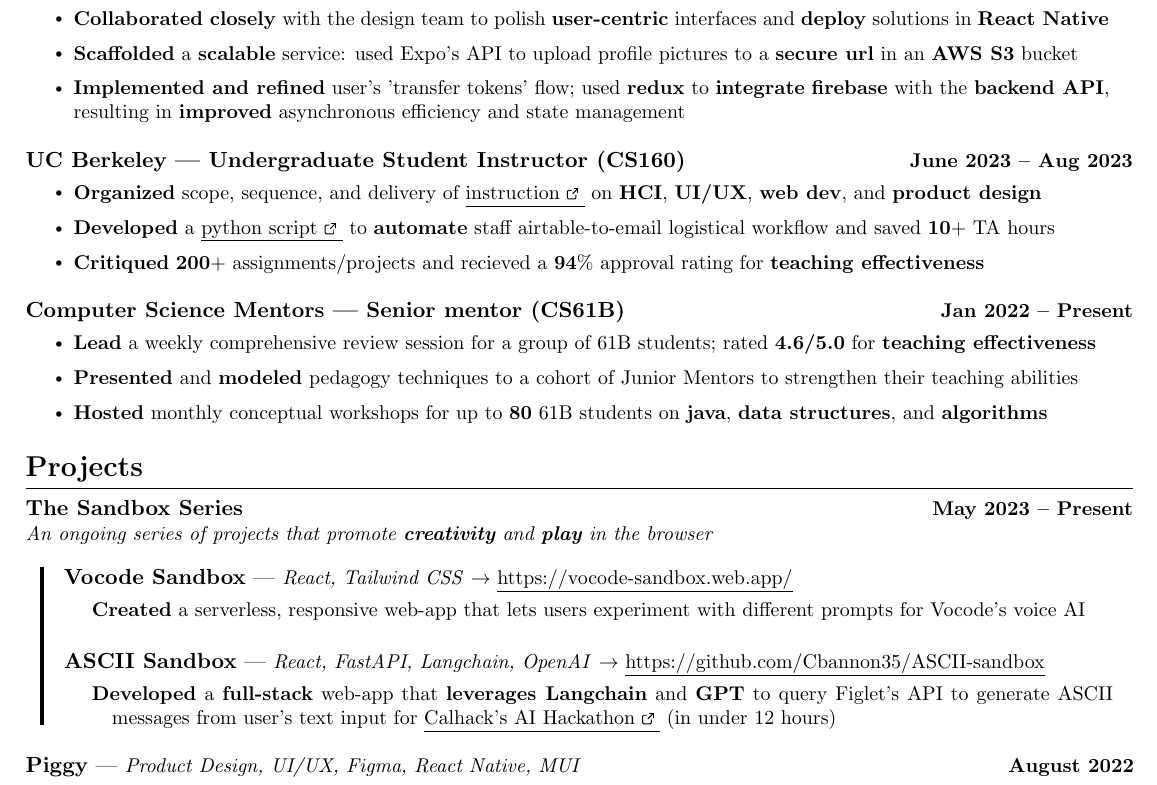
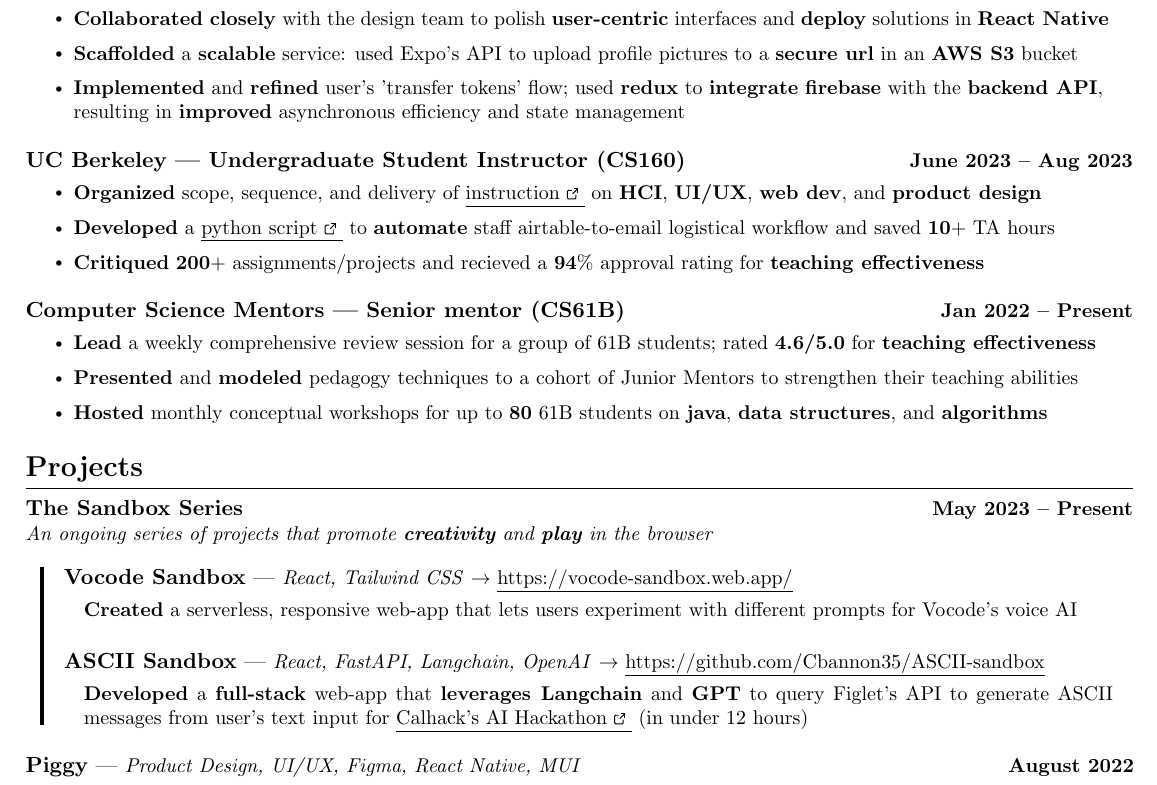
Before and after one commit to Cbannon35/resume, a LaTeX CV (resume.tex): part of the page, cut so that both start at the same text. Compiled offline with pdfLaTeX.

Commit message:
fixed indentation

```diff
--- a/resume.tex
+++ b/resume.tex
@@ -115,7 +115,7 @@
 }
 
 \newcommand{\resumeItemTabbed}[1]{
-  \setlength{\itemindent}{-10pt}
+  \setlength{\itemindent}{0pt}
   \item\small{
     {#1 \vspace{1pt}}
   }
@@ -163,7 +163,7 @@
 \newcommand{\resumeSubHeadingListEnd}{\end{itemize}}
 \newcommand{\resumeItemListStart}{\begin{itemize}}
 \newcommand{\resumeItemListEnd}{\end{itemize}\vspace{-2pt}}
-\newcommand{\resumeItemListStartIndent}{\begin{description}}
+\newcommand{\resumeItemListStartIndent}{\begin{description}[leftmargin={10pt}]}
 \newcommand{\resumeItemListEndIndent}{\end{description}\vspace{-2pt}}
 
 %-------------------------------------------
@@ -218,7 +218,7 @@
     \resumeItemListStart
     \resumeItem{\textbf{Collaborated closely} with the design team to polish \textbf{user-centric} interfaces and \textbf{deploy} solutions in \textbf{React Native}}
     \resumeItem{\textbf{Scaffolded} a \textbf{scalable} service: used Expo's API to upload profile pictures to a \textbf{secure url} in an \textbf{AWS S3} bucket}
-    \resumeItem{\textbf{Implemented and refined} user's 'transfer tokens' flow; used \textbf{redux} to  \textbf{integrate} \textbf{firebase} with the \textbf{backend API}, resulting in \textbf{improved} asynchronous efficiency and state management}
+    \resumeItem{\textbf{Implemented} and \textbf{refined} user's 'transfer tokens' flow; used \textbf{redux} to  \textbf{integrate} \textbf{firebase} with the \textbf{backend API}, resulting in \textbf{improved} asynchronous efficiency and state management}
     \resumeItemListEnd
 
     \resumeSubheading
```
Also changed, not shown: resume.pdf.
